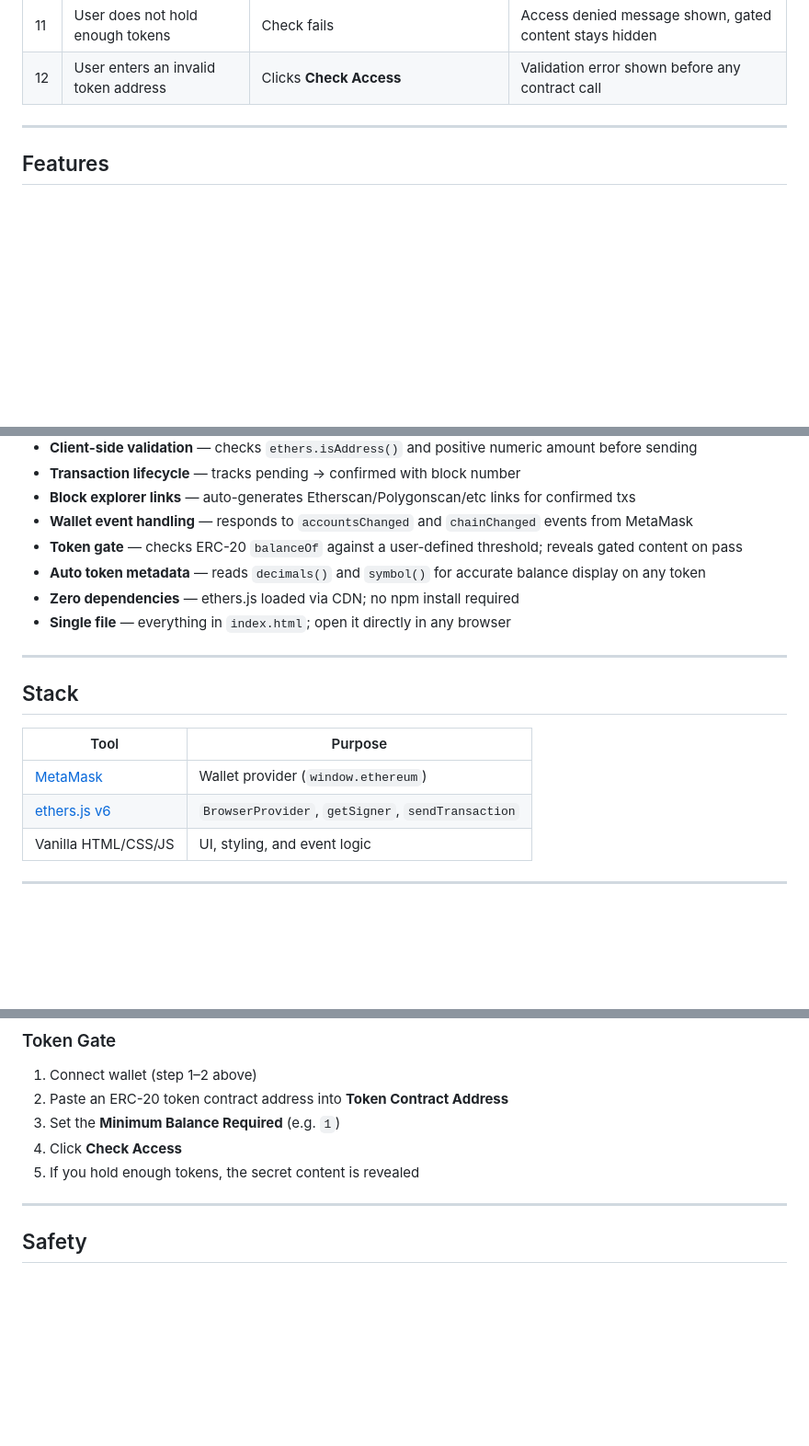
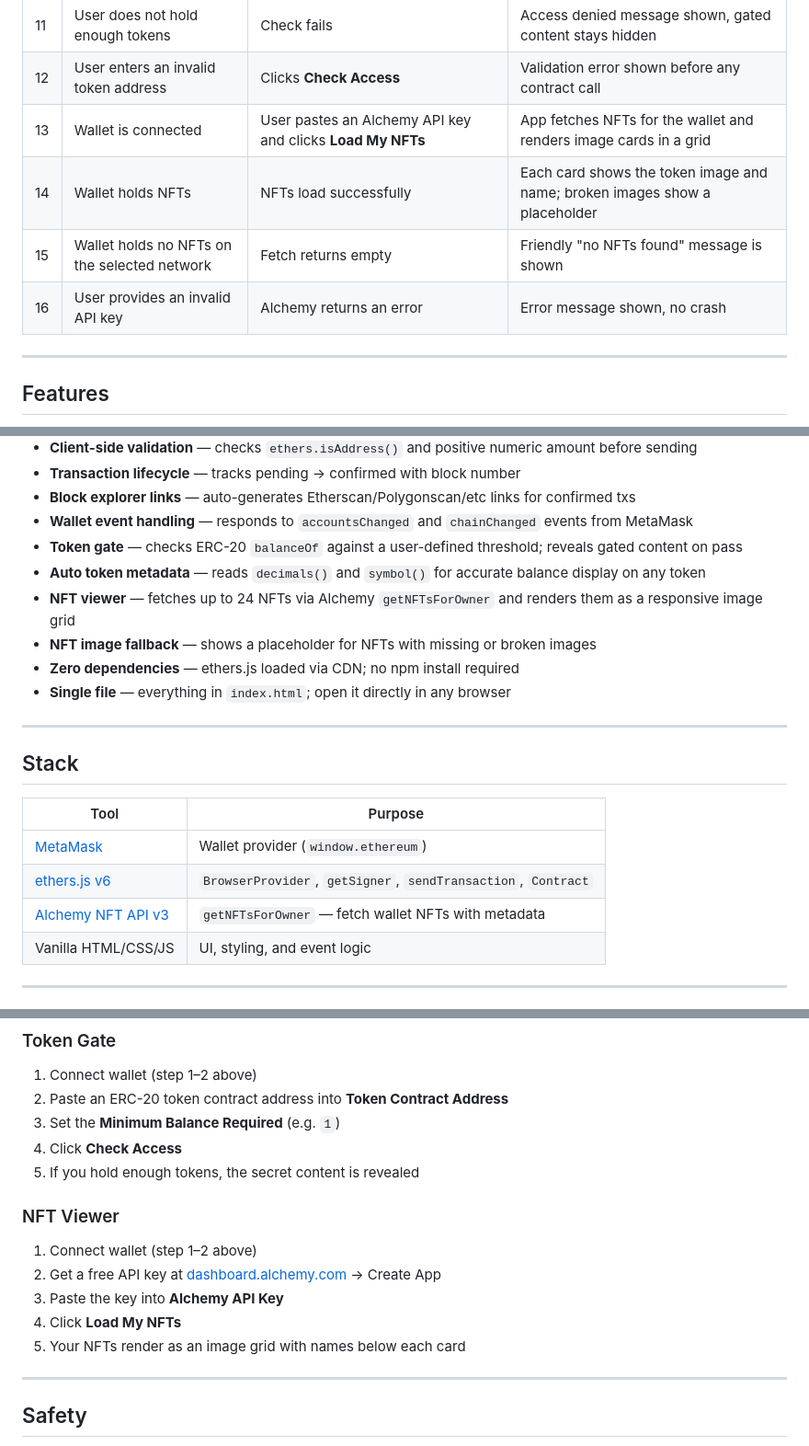
Before and after one commit to terencedlewis/Web3-Mini-Toolkit, a Markdown page: README.md, 3 parts joined by grey strips. Shown at 92% size. Drawn GitHub-style; blank space fills up the shorter version.

Commit message:
docs: update README with NFT viewer user story, acceptance criteria, and usage

```diff
--- a/README.md
+++ b/README.md
@@ -36,6 +40,10 @@ A minimal single-page dApp that lets users connect their MetaMask wallet, send E
 | 10 | User holds enough tokens | Check passes | Gated content is revealed with a success message |
 | 11 | User does not hold enough tokens | Check fails | Access denied message shown, gated content stays hidden |
 | 12 | User enters an invalid token address | Clicks **Check Access** | Validation error shown before any contract call |
+| 13 | Wallet is connected | User pastes an Alchemy API key and clicks **Load My NFTs** | App fetches NFTs for the wallet and renders image cards in a grid |
+| 14 | Wallet holds NFTs | NFTs load successfully | Each card shows the token image and name; broken images show a placeholder |
+| 15 | Wallet holds no NFTs on the selected network | Fetch returns empty | Friendly "no NFTs found" message is shown |
+| 16 | User provides an invalid API key | Alchemy returns an error | Error message shown, no crash |
 
 ---
 
@@ -51,6 +59,8 @@ A minimal single-page dApp that lets users connect their MetaMask wallet, send E
 - **Wallet event handling** — responds to `accountsChanged` and `chainChanged` events from MetaMask
 - **Token gate** — checks ERC-20 `balanceOf` against a user-defined threshold; reveals gated content on pass
 - **Auto token metadata** — reads `decimals()` and `symbol()` for accurate balance display on any token
+- **NFT viewer** — fetches up to 24 NFTs via Alchemy `getNFTsForOwner` and renders them as a responsive image grid
+- **NFT image fallback** — shows a placeholder for NFTs with missing or broken images
 - **Zero dependencies** — ethers.js loaded via CDN; no npm install required
 - **Single file** — everything in `index.html`; open it directly in any browser
 
@@ -61,7 +71,8 @@ A minimal single-page dApp that lets users connect their MetaMask wallet, send E
 | Tool | Purpose |
 |------|---------|
 | [MetaMask](https://metamask.io) | Wallet provider (`window.ethereum`) |
-| [ethers.js v6](https://docs.ethers.org/v6/) | `BrowserProvider`, `getSigner`, `sendTransaction` |
+| [ethers.js v6](https://docs.ethers.org/v6/) | `BrowserProvider`, `getSigner`, `sendTransaction`, `Contract` |
+| [Alchemy NFT API v3](https://docs.alchemy.com/reference/nft-api-quickstart) | `getNFTsForOwner` — fetch wallet NFTs with metadata |
 | Vanilla HTML/CSS/JS | UI, styling, and event logic |
 
 ---
@@ -95,6 +106,14 @@ npx serve .
 3. Set the **Minimum Balance Required** (e.g. `1`)
 4. Click **Check Access**
 5. If you hold enough tokens, the secret content is revealed
+
+### NFT Viewer
+
+1. Connect wallet (step 1–2 above)
+2. Get a free API key at [dashboard.alchemy.com](https://dashboard.alchemy.com) → Create App
+3. Paste the key into **Alchemy API Key**
+4. Click **Load My NFTs**
+5. Your NFTs render as an image grid with names below each card
 
 ---
 
```
Also changed, not shown: other parts of README.md (+5 -1 lines).
